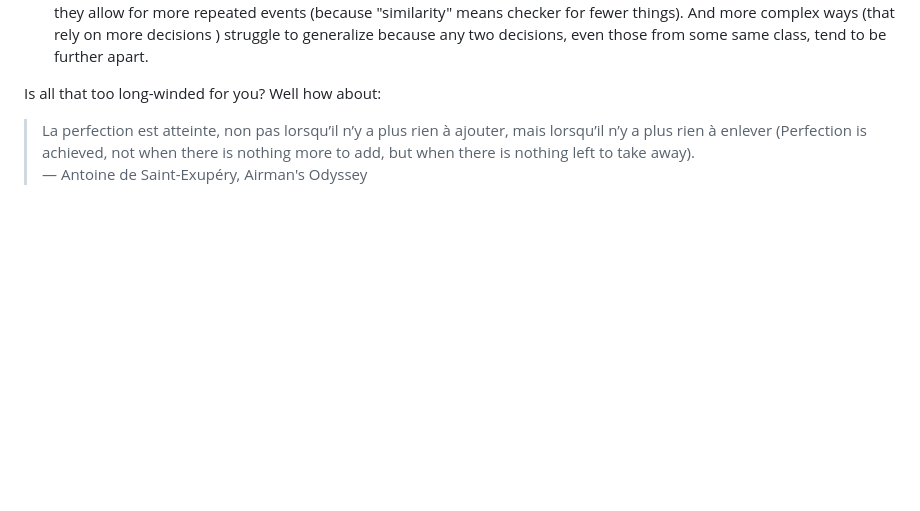
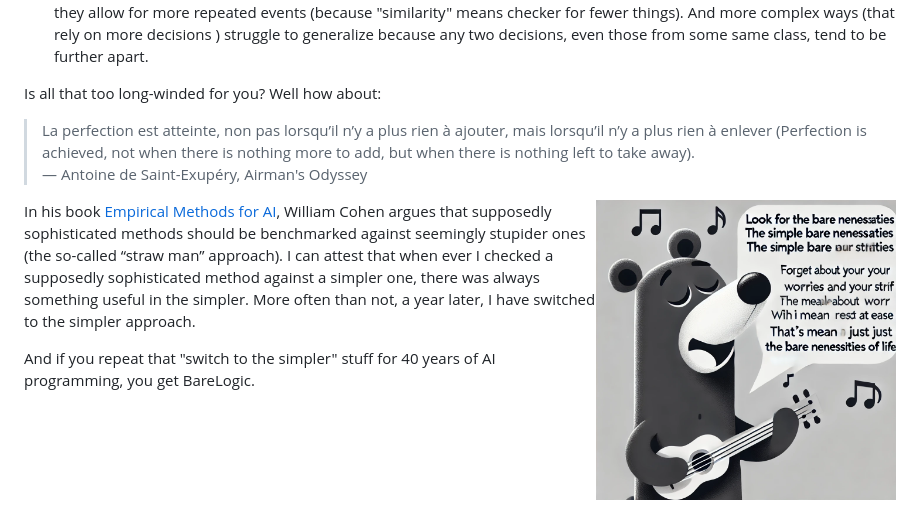
Before and after one commit to timm/barelogic, a Markdown page: README.md, the part around the change. GitHub-like rendering; pictures changed too: docs/img/song.png (added); blank space fills up the shorter version.

```diff
--- a/README.md
+++ b/README.md
@@ -54,6 +54,8 @@ Is all that too long-winded for you? Well how about:
 (Perfection is achieved, not when there is nothing more to add, but when there is nothing left to take away). <br>
 ― Antoine de Saint-Exupéry, Airman's Odyssey
 
+<img src="/docs/img/song.png" align=right width=300>
+
 In his book [Empirical Methods for AI](https://www.eecs.harvard.edu/cs286r/courses/spring08/reading6/CohenTutorial.pdf),
 William Cohen argues that
 supposedly sophisticated methods should be benchmarked
```
